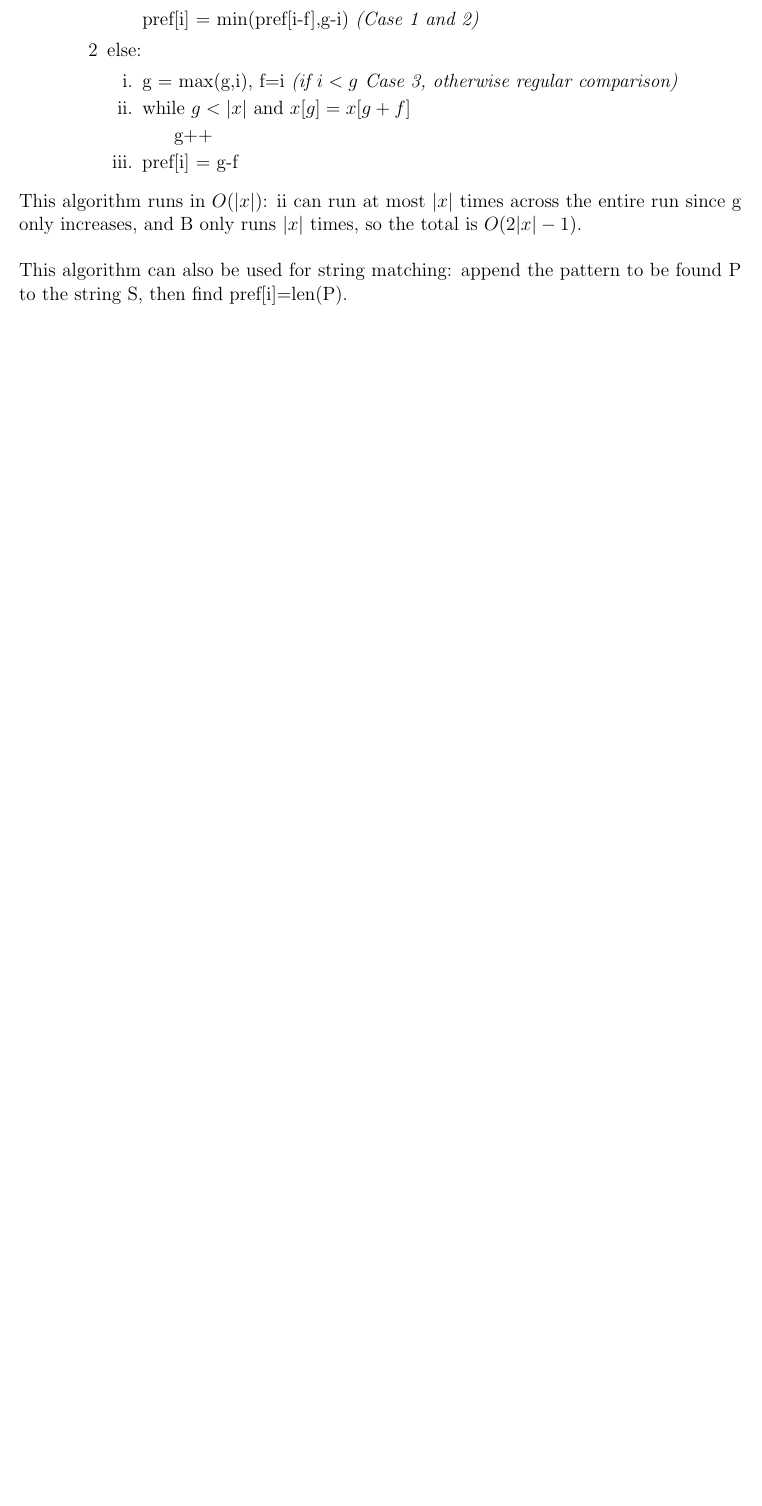
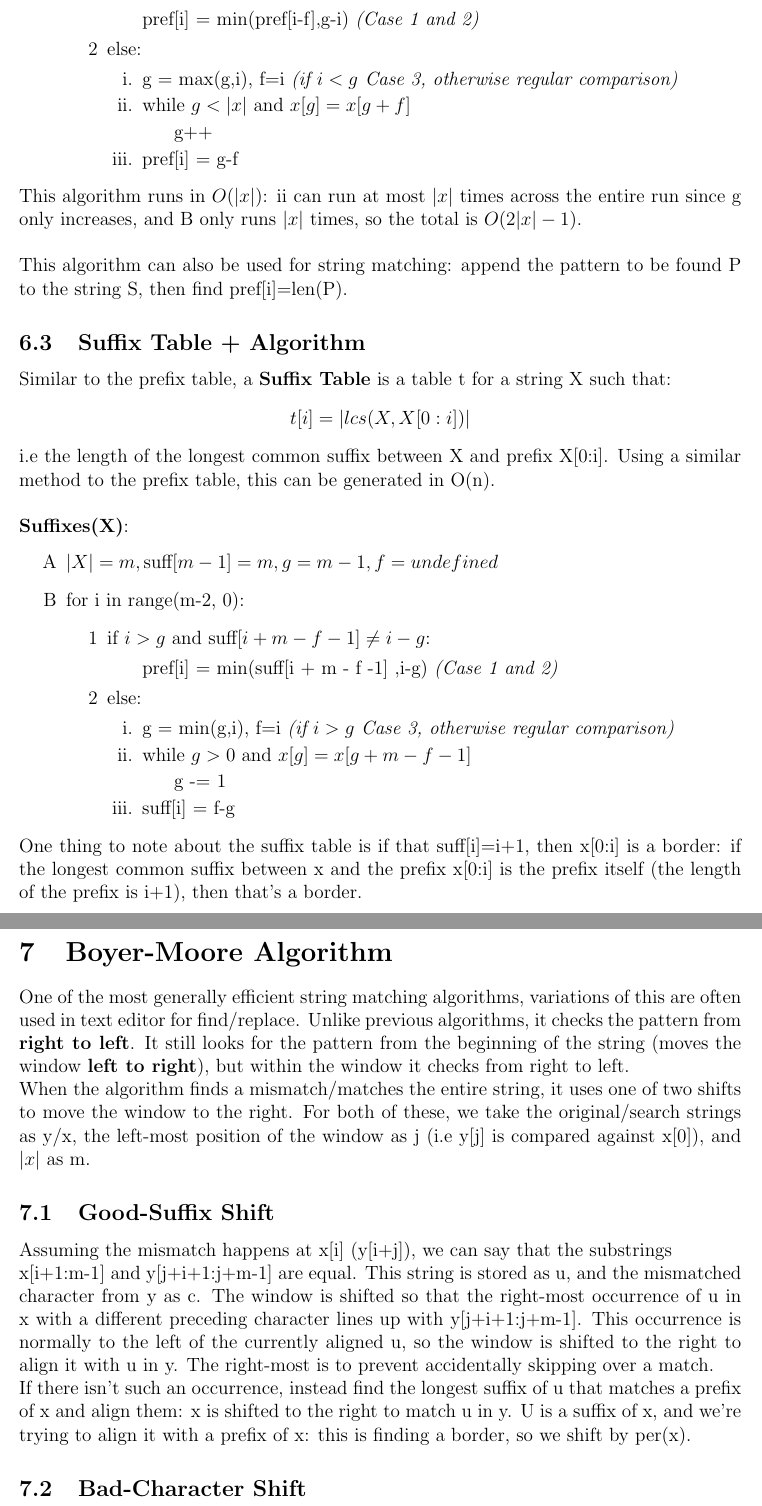
Before and after one commit to Vishnu-Thirumalai/Uni_Notes, a LaTeX document (Latex/TSP/main.tex, which reads Latex/TSP/Efficient_String_Matching.tex, Latex/TSP/Prefix_Suffix_Table.tex): part of page 16 of 16 before the commit and two parts of pages 16 and 17 of 19 after it, the two joined at a grey line, cut so that both start at the same text, the shorter picture padded with empty space. Compiled offline with pdfLaTeX.

Commit message:
Added Suffix Trees and Boyer-Moore to TSP

```diff
--- /dev/null
+++ b/Latex/TSP/Efficient_String_Matching.tex
@@ -0,0 +1,9 @@
+\section{Boyer-Moore Algorithm}
+One of the most generally efficient string matching algorithms, variations of this are often used in text editor for find/replace. Unlike previous algorithms, it checks the pattern from \textbf{right to left}. It still looks for the pattern from the beginning of the string (moves the window \textbf{left to right}), but within the window it checks from right to left. \\
+When the algorithm finds a mismatch/matches the entire string, it uses one of two shifts to move the window to the right. For both of these, we take the original/search strings as y/x, the left-most position of the window as j (i.e y[j] is compared against x[0]), and $|x|$ as m.
+
+\subsection{Good-Suffix Shift}
+Assuming the mismatch happens at x[i] (y[i+j]), we can say that the substrings\\ x[i+1:m-1] and y[j+i+1:j+m-1] are equal. This string is stored as u, and the mismatched character from y as c. The window is shifted so that the right-most occurrence of u in x with a different preceding character lines up with y[j+i+1:j+m-1]. This occurrence is normally to the left of the currently aligned u, so the window is shifted to the right to align it with u in y. The right-most is to prevent accidentally skipping over a match. \\
+If there isn't such an occurrence, instead find the longest suffix of u that matches a prefix of x and align them: x is shifted to the right to match u in y. U is a suffix of x, and we're trying to align it with a prefix of x: this is finding a border, so we shift by per(x).
+
+\subsection{Bad-Character Shift}
--- /dev/null
+++ b/Latex/TSP/Prefix_Suffix_Table.tex
@@ -0,0 +37,45 @@
+    \item if $ i < g$ and $pref[i-f] \neq g-i $:
+    \begin{enumerate}
+        \item [] pref[i] = min(pref[i-f],g-i) \emph{(Case 1 and 2)}
+    \end{enumerate}
+    \item else:
+    \begin{enumerate}
+        \item g = max(g,i),   f=i \emph{(if $i < g$ Case 3, otherwise regular comparison)}
+        \item while \( g < |x| \) and \( x[g] = x[g+f]\)
+        \begin{enumerate}
+            \item [] g++
+        \end{enumerate}
+        \item pref[i] = g-f
+    \end{enumerate}
+\end{enumerate}
+\end{enumerate}
+This algorithm runs in $O(|x|)$: ii can run at most $|x|$ times across the entire run since g only increases, and B only runs $|x|$ times, so the total is $O(2|x|-1)$. \\ \\
+This algorithm can also be used for string matching: append the pattern to be found P to the string S, then find pref[i]=len(P).
+
+\subsection{Suffix Table + Algorithm} \label{sec:Suffix_Table}
+Similar to the prefix table, a \textbf{Suffix Table} is a table t for a string X such that:
+\begin{equation}
+    t[i] = | lcs( X, X[0:i]) | \nonumber
+\end{equation}
+i.e the length of the longest common suffix between X and prefix X[0:i]. Using a similar method to the prefix table, this can be generated in O(n). \\ \\
+\textbf{Suffixes(X)}:
+\begin{enumerate}[label=\Alph*]
+    \item \(|X| = m, \text{suff}[m-1]= m, g = m-1 , f = undefined \)
+    \item for i in range(m-2, 0):
+\begin{enumerate}[label=\arabic*]
+    \item if $ i > g $ and $\text{suff}[i + m - f -1] \neq i-g $:
+    \begin{enumerate}
+        \item [] pref[i] = min(\text{suff}[i + m - f -1] ,i-g) \emph{(Case 1 and 2)}
+    \end{enumerate}
+    \item else:
+    \begin{enumerate}
+        \item g = min(g,i),   f=i \emph{(if $i > g$ Case 3, otherwise regular comparison)}
+        \item while \( g > 0 \) and \( x[g] = x[g+m-f-1]\)
+        \begin{enumerate}
+            \item [] g -= 1
+        \end{enumerate}
+        \item \text{suff}[i] = f-g
+    \end{enumerate}
+\end{enumerate}
+\end{enumerate}
+One thing to note about the suffix table is if that suff[i]=i+1, then x[0:i] is a border: if the longest common suffix between x and the prefix x[0:i] is the prefix itself (the length of the prefix is i+1), then that's a border.
```
Also changed, not shown: Latex/TSP/Suffix_Trees.tex (+1 -1 lines), Latex/TSP/main.tex (+2 -1 lines), TSP_Notes.pdf, Latex/TSP/Efficient_String_Matching.tex (50 more changed lines), Latex/TSP/Prefix_Suffix_Table.tex (36 more changed lines).
